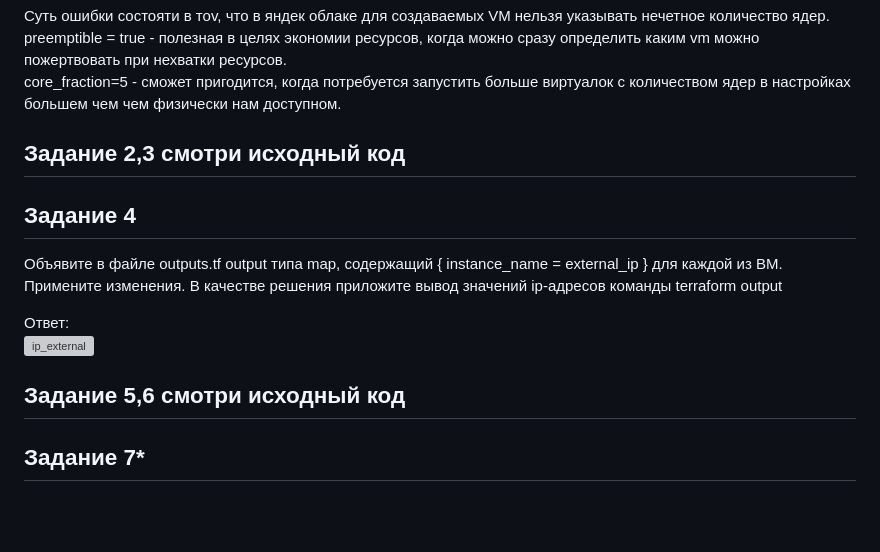
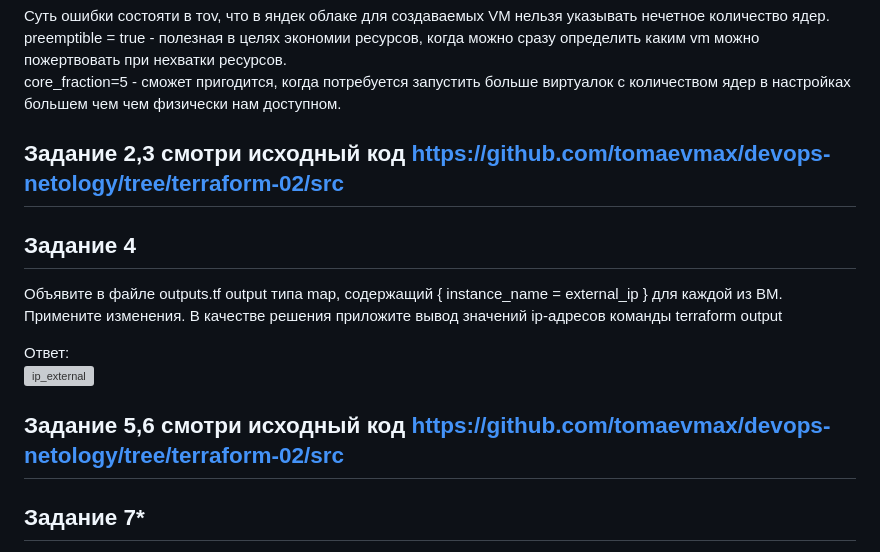
Before and after one commit to tomaevmax/devops-netology, a Markdown page: dz.md, the part around the change. GitHub-like rendering; blank space fills up the shorter version; grey boxes are pictures that could not be loaded.

```diff
--- a/dz.md
+++ b/dz.md
@@ -26,7 +26,7 @@ Error: Error while requesting API to create instance: server-request-id = f9d738
 preemptible = true - полезная в целях экономии ресурсов, когда можно сразу определить каким vm можно пожертвовать при нехватки ресурсов.
 core_fraction=5 - сможет пригодится, когда потребуется запустить больше виртуалок с количеством ядер в настройках большем чем чем физически нам доступном.
 
-## Задание 2,3 смотри исходный код
+## Задание 2,3 смотри исходный код    https://github.com/tomaevmax/devops-netology/tree/terraform-02/src
 
 ## Задание 4
 
@@ -37,7 +37,7 @@ core_fraction=5 - сможет пригодится, когда потребуе
 Ответ:
 ![ip_external](https://github.com/tomaevmax/devops-netology/assets/32243921/82011ba2-a7fd-406b-a550-1a090a7d8b42)
 
-## Задание 5,6 смотри исходный код
+## Задание 5,6 смотри исходный код   https://github.com/tomaevmax/devops-netology/tree/terraform-02/src
 
 ## Задание 7*
 
```
